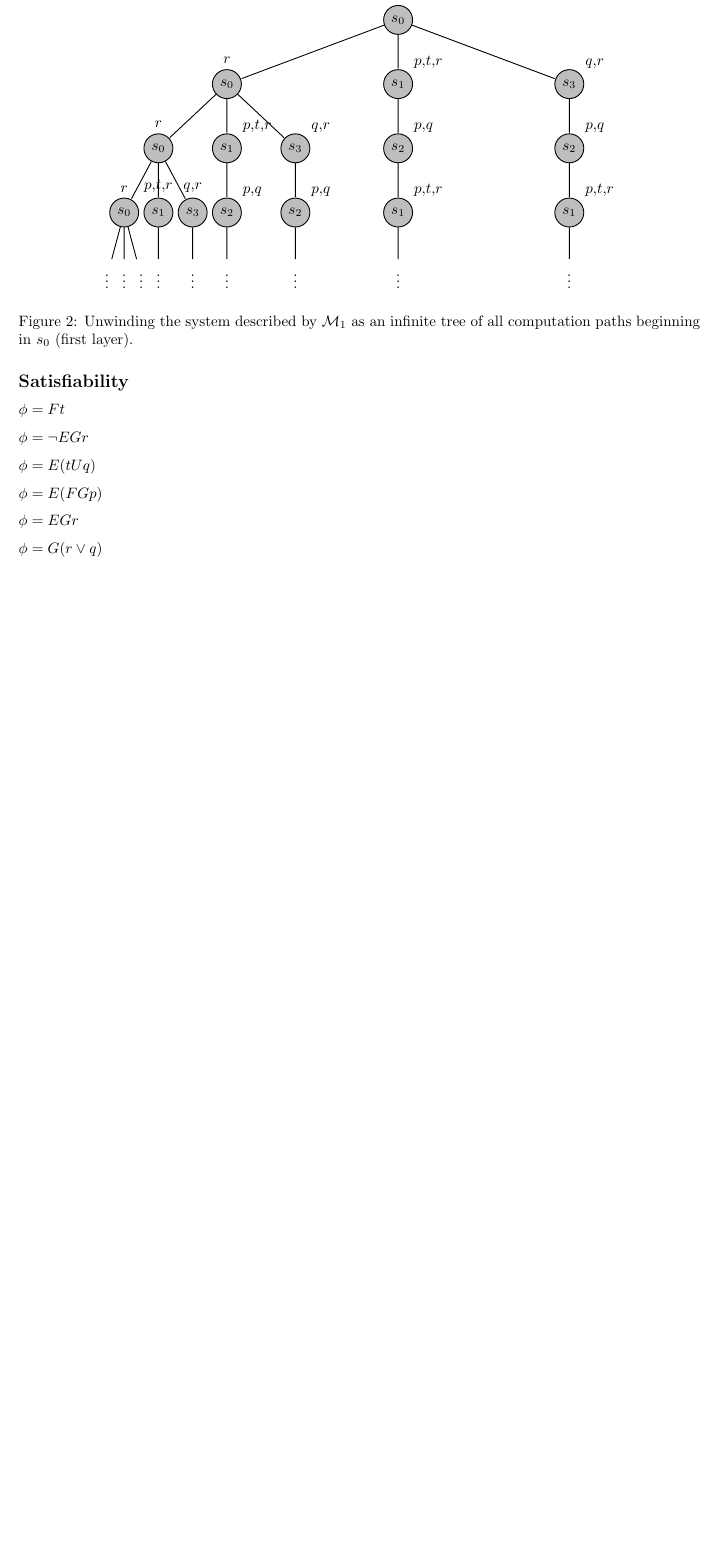
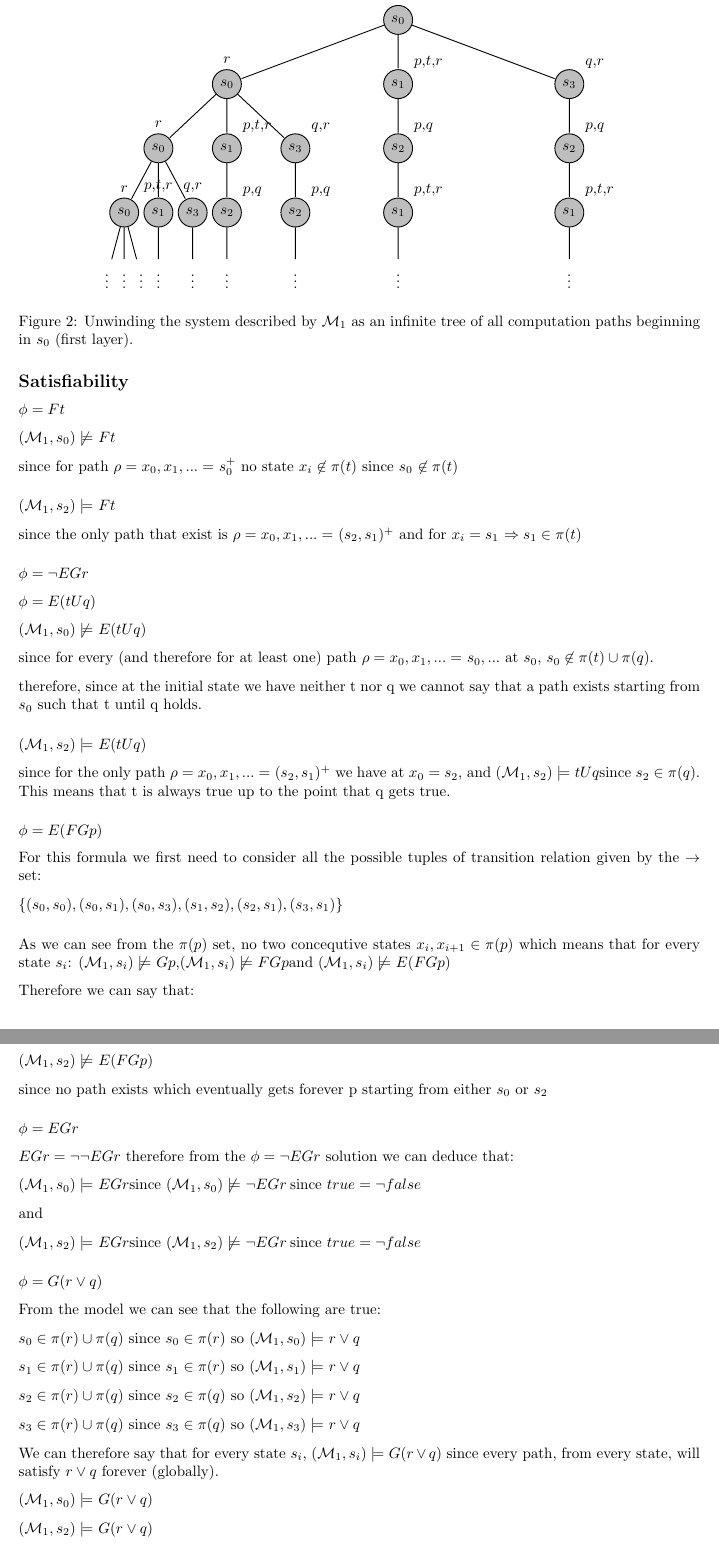
Before and after one commit to ikassi/verification-cw, a LaTeX document (verification_cw.tex): part of page 2 of 10 before the commit and two parts of pages 2 and 3 of 11 after it, the two joined at a grey line, cut so that both start at the same text, the shorter picture padded with empty space. Compiled offline with pdfLaTeX.

Commit message:
q1 p4 some work done.

```diff
--- a/verification_cw.tex
+++ b/verification_cw.tex
@@ -152,17 +152,69 @@ $\pi(t) = \{ s_1 \}$
 \end{figure}
 
 
-\def\holds#1#2{$(\mathcal{M}_1,s_{#1})\models#2$}
-\def\nholds#1#2{$(\mathcal{M}_1,s_{#1})\not\models#2$}
+\def\holds#1 #2 {$(\mathcal{M}_1,s_{#1})\models$ #2}
+\def\nholds#1 #2 {$(\mathcal{M}_1,s_{#1})\not\models$ #2}
+\def\pathr{$\rho = x_0,x_1,...=$ }
+
 
 
 \subsection*{Satisfiability}
 \subsubsection*{$\phi = Ft$}
+\nholds 0 $Ft$
+\\[0.25cm]
+since for path \pathr $s_0^+$   no state $x_i \not\in\pi(t)$ since $s_0$ $\not\in\pi(t)$
+\\[0.50cm]
+\holds 2 $Ft$
+\\[0.25cm]
+since the only path that exist is \pathr $(s_2,s_1)^+$ and for $x_i = s_1$ $\Rightarrow s_1 \in\pi(t)$
 \subsubsection*{$\phi = \neg EG r$}
 \subsubsection*{$\phi = E(tUq)$}
+\nholds 0 $E(tUq)$
+\\[0.25cm]
+since for every (and therefore for at least one) path \pathr $s_0,...$ at $s_0$, $s_0 \not\in \pi(t) \cup \pi(q)$.
+\\[0.25cm] therefore, since at the initial state we have neither t nor q we cannot say that a path exists starting from $s_0$ such that t until q holds.
+\\[0.50cm]
+\holds 2 $E(tUq)$
+\\[0.25cm]
+since for the only path \pathr $(s_2,s_1)^+$ we have at $x_0 = s_2$, and \holds 2 $tUq$ since $s_2 \in \pi(q)$. This means that t is always true up to the point that q gets true.
+
 \subsubsection*{$\phi = E(FGp)$}
+For this formula we first need to consider all the possible tuples of transition relation given by the $\rightarrow$ set:
+\\[0.25cm]
+$ \{(s_0,s_0),(s_0,s_1),(s_0,s_3),(s_1,s_2),(s_2,s_1),(s_3,s_1) \}$
+\\[0.50cm]
+As we can see from the $\pi(p)$ set, no two concequtive states $x_i,x_{i+1} \in \pi(p)$ which means that for every state $s_i$: \nholds i $Gp$, \nholds i $FGp$
+and  \nholds i $E(FGp)$ \\[0.25cm]
+Therefore we can say that: \\[0.25cm]
+\nholds 0 $E(FGp)$
+\\[0.25cm]
+\nholds 2 $E(FGp)$
+\\[0.25cm]
+since no path exists which eventually gets forever p starting from either $s_0$ or $s_2$
+
 \subsubsection*{$\phi = EGr$}
+$ EGr = \neg \neg EGr $ therefore from the $\phi = \neg EGr$ solution we can deduce that:\\[0.25cm]
+\holds 0 $EGr$ since \nholds 0 $\neg EGr\:$ since $true = \neg false$
+\\[0.25cm]
+and
+\\[0.25cm]
+\holds 2 $EGr$ since \nholds 2 $\neg EGr\:$  since $true = \neg false$
 \subsubsection*{$\phi = G(r \vee q)$}
+From the model we can see that the following are true:
+\\[0.25cm]
+$s_0 \in \pi(r) \cup \pi(q) $ since $s_0 \in \pi(r)$ so \holds 0 $r \vee q$
+\\[0.25cm]
+$s_1 \in \pi(r) \cup \pi(q) $ since $s_1 \in \pi(r)$ so \holds 1 $r \vee q$
+\\[0.25cm]
+$s_2 \in \pi(r) \cup \pi(q) $ since $s_2 \in \pi(q)$ so \holds 2 $r \vee q$
+\\[0.25cm]
+$s_3 \in \pi(r) \cup \pi(q) $ since $s_3 \in \pi(q)$ so \holds 3 $r \vee q$
+\\[0.25cm]
+We can therefore say that for every state $s_i$, \holds i $G(r \vee q)$ since every path, from every state, will satisfy $r \vee q$ forever (globally).
+\\[0.25cm]
+\holds 0 $G(r \vee q)$
+\\[0.25cm]
+\holds 2 $G(r \vee q)$
 \subsubsection*{$\phi = falseUp$}
 \subsubsection*{$\phi = A(pU(EFq))$}
 
```
Also changed, not shown: verification_cw.pdf.
